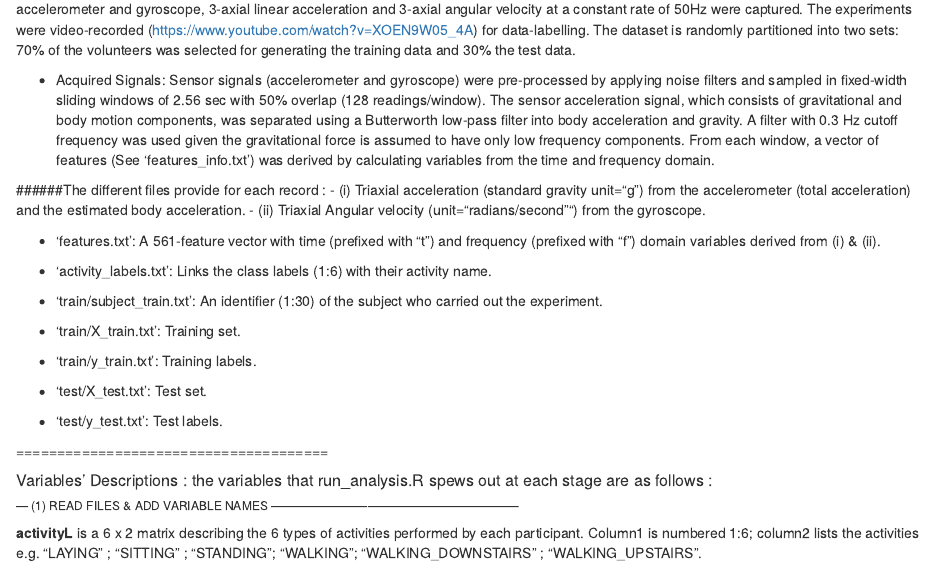
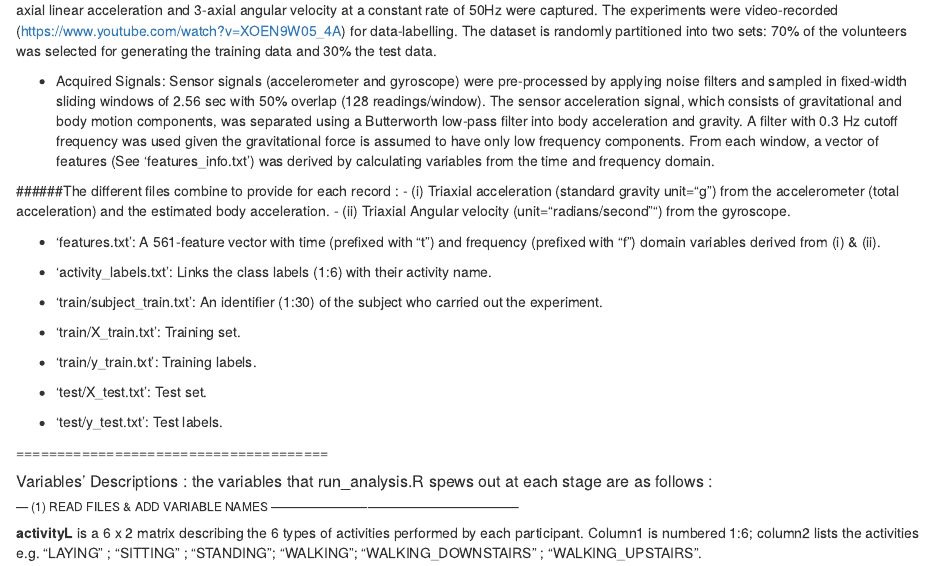
Before and after one commit to hengrumay/getNcleanData_CourseProject, an R Markdown document (CODEbook_run_analysis.Rmd): the page in a window 1100 px wide, from 170 px down. Rendered offline with R 4.5, knitr and Pandoc, with nearby package versions; some code elsewhere in the file could not run offline; long lines of code are wrapped.

Commit message:
update README&CODEbook_run_analysis.Rmd checkChange23

```diff
--- a/CODEbook_run_analysis.Rmd
+++ b/CODEbook_run_analysis.Rmd
@@ -3,13 +3,14 @@
 CODEbook for run_analysis.R -- describing the variables -- coded by h-rm_tan 22-24_Oct2015
 <br>*Refer to README_run_analysis.Rmd for details on what the script does.
 
+======================================
 ###### Information about the DATA
 as provided by  http://archive.ics.uci.edu/ml/datasets/Human+Activity+Recognition+Using+Smartphones & its associated README.txt:
 - The experiment: a group of 30 volunteers (age: 19-48 years); each individual performed six activities (WALKING, WALKING_UPSTAIRS, WALKING_DOWNSTAIRS, SITTING, STANDING, LAYING) wearing a smartphone (Samsung Galaxy S II) on the waist. Using its embedded accelerometer and gyroscope, 3-axial linear acceleration and 3-axial angular velocity at a constant rate of 50Hz were captured. The experiments were video-recorded (https://www.youtube.com/watch?v=XOEN9W05_4A) for data-labelling. The dataset is randomly partitioned into two sets: 70% of the volunteers was selected for generating the training data and 30% the test data.
 
 - Acquired Signals: Sensor signals (accelerometer and gyroscope) were pre-processed by applying noise filters and sampled in fixed-width sliding windows of 2.56 sec with 50% overlap (128 readings/window). The sensor acceleration signal, which consists of gravitational and body motion components, was separated using a Butterworth low-pass filter into body acceleration and gravity. A filter with 0.3 Hz cutoff frequency was used given the gravitational force is assumed to have only low frequency components. From each window, a vector of features (See 'features_info.txt') was derived by calculating variables from the time and frequency domain.
 
-######The different files provide for each record :
+######The different files combine to provide for each record :
 - (i) Triaxial acceleration (standard gravity unit="g") from the accelerometer (total acceleration) and the estimated body acceleration.
 - (ii) Triaxial Angular velocity (unit="radians/second"") from the gyroscope.
 
```
Also changed, not shown: README_run_analysis.Rmd (+8 -0 lines), CODEbook_run_analysis.Rmd (2 more changed lines).
